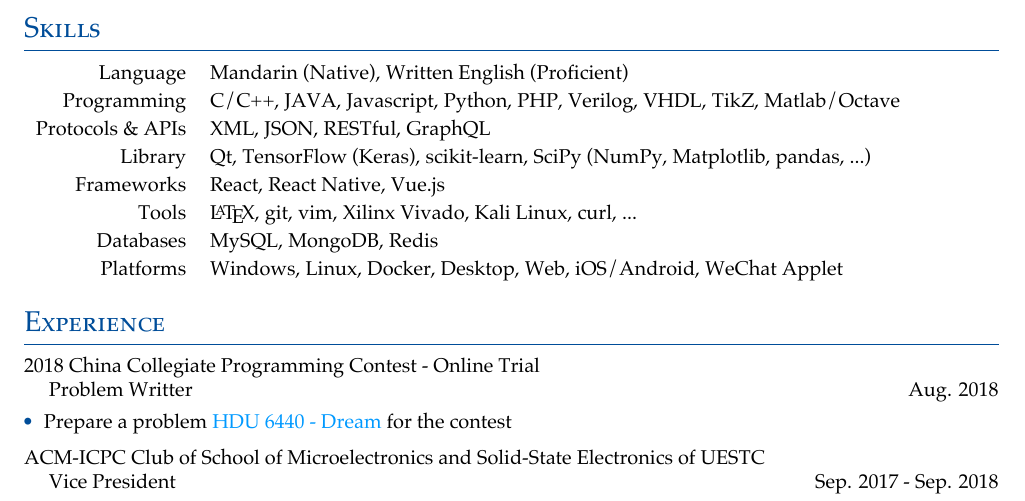
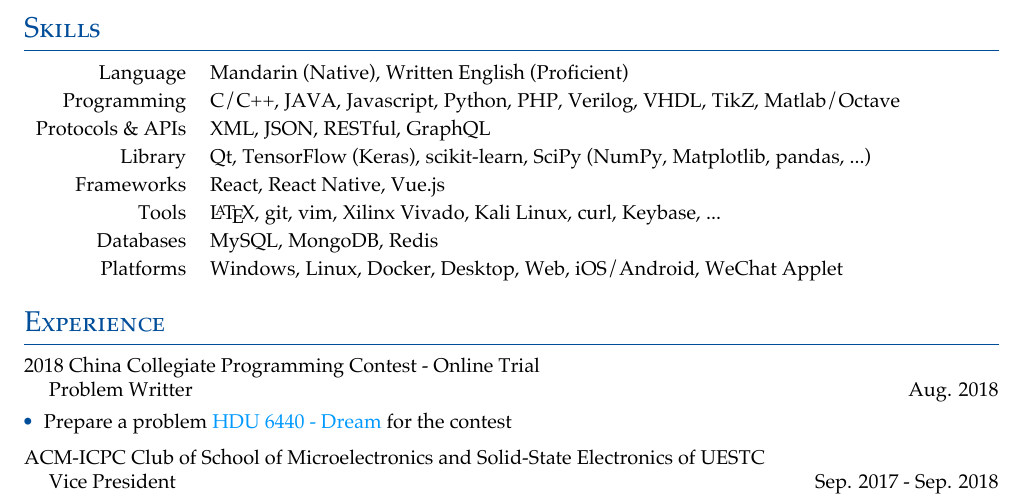
Before and after one commit to Abreto/cv, a LaTeX CV (main.tex, which reads resume/skills.tex): part of page 2 of 3, cut so that both start at the same text. Compiled offline with XeLaTeX.

Commit message:
new skill;

```diff
--- a/resume/skills.tex
+++ b/resume/skills.tex
@@ -17,7 +17,7 @@
         {React, React Native, Vue.js}
 
     \cvtblpair{Tools}
-        {\LaTeX, git, vim, Xilinx Vivado, Kali Linux, curl, ...}
+        {\LaTeX, git, vim, Xilinx Vivado, Kali Linux, curl, Keybase, ...}
 
     \cvtblpair{Databases}
         {MySQL, MongoDB, Redis}
```
Also changed, not shown: cv.pdf.
